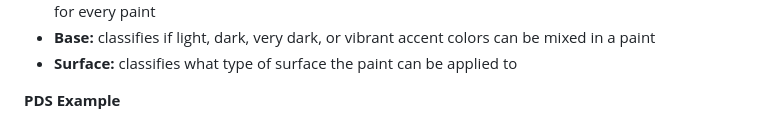
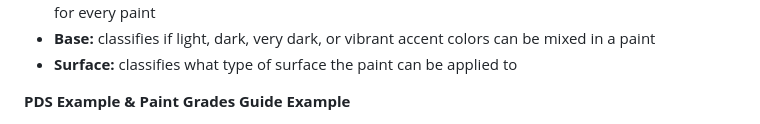
Before and after one commit to Liscxj/Sherwin-Williams-Recommender-, a Markdown page: README.md, the part around one of its changes. Rendered like a GitHub page.

```diff
--- a/README.md
+++ b/README.md
@@ -62,6 +62,6 @@ Key Features:
 - **Base:** classifies if light, dark, very dark, or vibrant accent colors can be mixed in a paint
 - **Surface:** classifies what type of surface the paint can be applied to
 
- **PDS Example**
+ **PDS Example & Paint Grades Guide Example**
 
 <img width="657" height="838" alt="PDS Example" src="https://github.com/user-attachments/assets/198dae40-1309-4c0b-93a2-79e07dd3c009" />
```
Also changed, not shown: other parts of README.md (+3 -0 lines).
